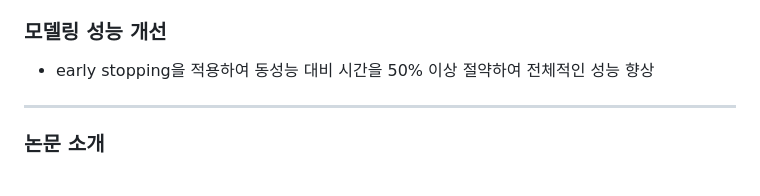
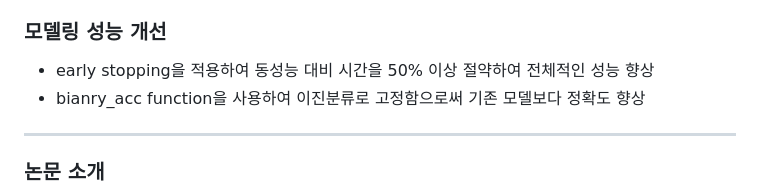
Before and after one commit to DeveloperYun/Capstone_design2, a Markdown page: README.md, the part around the change. Drawn GitHub-style.

```diff
--- a/README.md
+++ b/README.md
@@ -59,6 +59,7 @@
 
 ### 모델링 성능 개선
 - early stopping을 적용하여 동성능 대비 시간을 50% 이상 절약하여 전체적인 성능 향상
+- bianry_acc function을 사용하여 이진분류로 고정함으로써 기존 모델보다 정확도 향상
 
 ---
 ### 논문 소개
```
